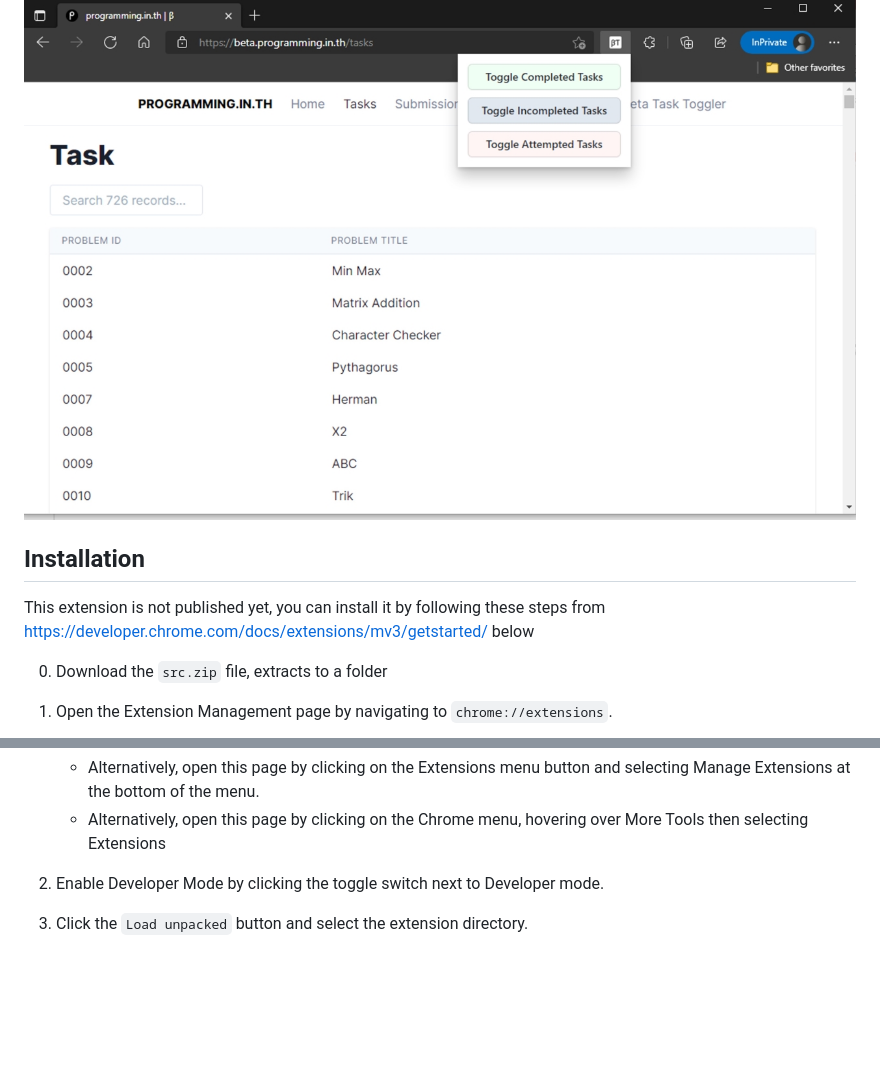
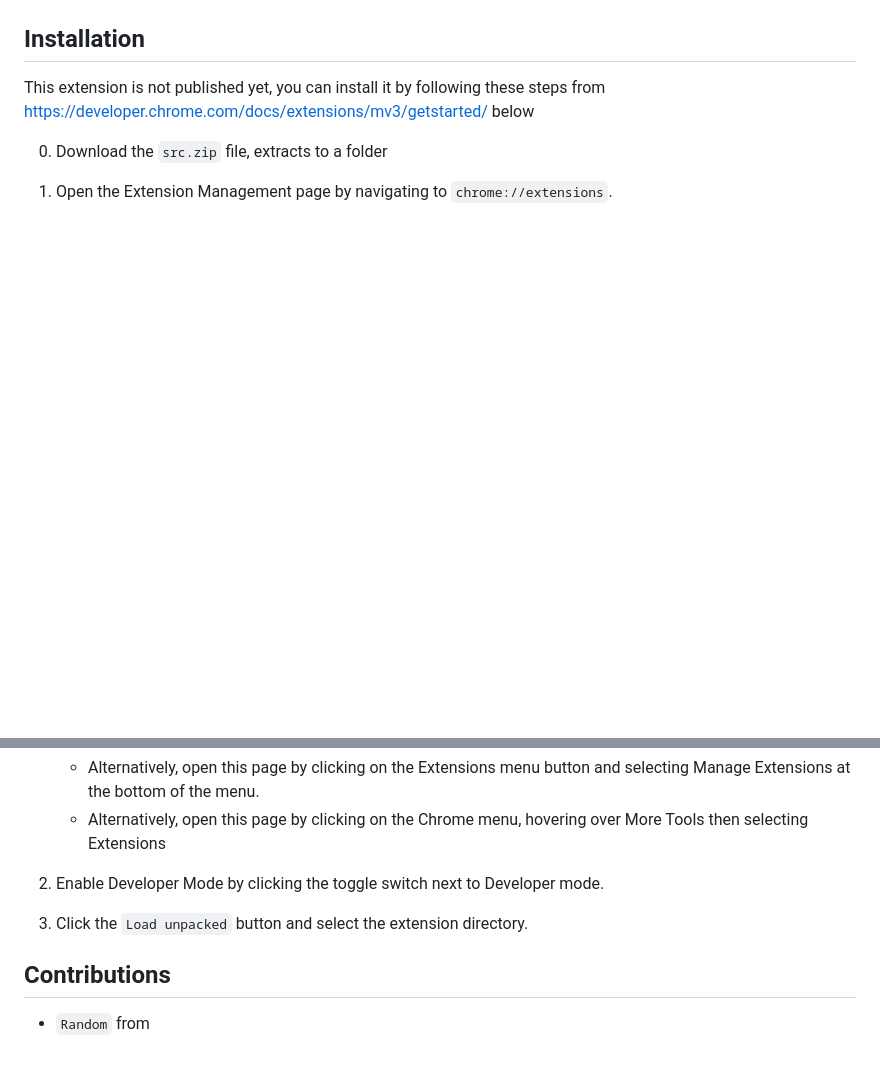
Before and after one commit to itzmeowww/beta-task-toggler, a Markdown page: README.md, 2 parts joined by grey strips. Rendered like a GitHub page; pictures changed too: previews/screenshot_4.jpg (deleted); blank space fills up the shorter version.

Commit message:
update preview imgs

```diff
--- a/README.md
+++ b/README.md
@@ -6,7 +6,6 @@ This extension helps you to hide/show tasks on https://beta.programming.in.th/.
 ![](./previews/screenshot_1.jpg)
 ![](./previews/screenshot_2.jpg)
 ![](./previews/screenshot_3.jpg)
-![](./previews/screenshot_4.jpg)
 
 ## Installation
 
@@ -19,3 +18,7 @@ This extension is not published yet, you can install it by following these steps
    - Alternatively, open this page by clicking on the Chrome menu, hovering over More Tools then selecting Extensions
 2. Enable Developer Mode by clicking the toggle switch next to Developer mode.
 3. Click the `Load unpacked` button and select the extension directory.
+
+## Contributions
+
+- `Random` from
```
Also changed, not shown: previews/preview.png, previews/screenshot_1.jpg, previews/screenshot_2.jpg, previews/screenshot_3.jpg, 1 other file.
